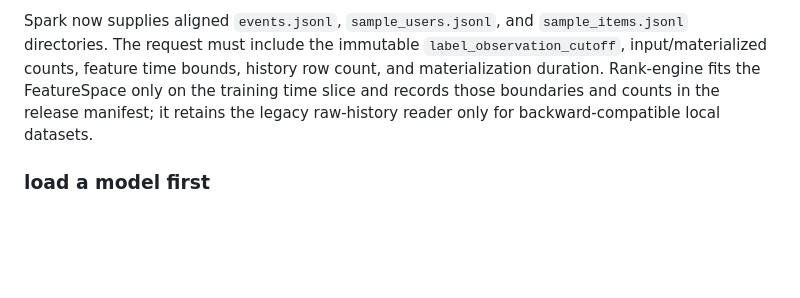
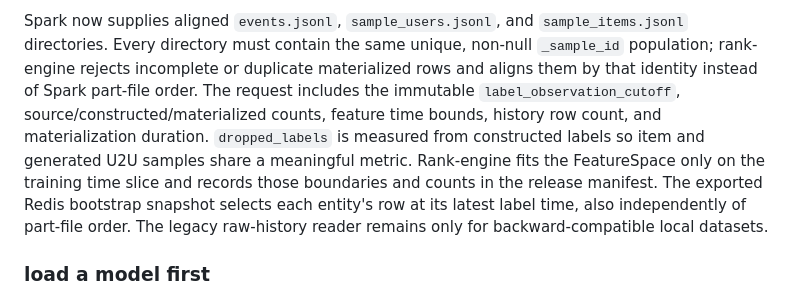
Before and after one commit to open-rec/rank-engine, a Markdown page: README.md, the part around the change. Rendered like a GitHub page; blank space fills up the shorter version.

Commit message:
document materialized feature validation

```diff
--- a/README.md
+++ b/README.md
@@ -127,10 +127,15 @@ contain only clicks or only exposures, or when held-out AUC is undefined; a zero
 allows an untrained random checkpoint through the evaluation gate.
 
 Spark now supplies aligned `events.jsonl`, `sample_users.jsonl`, and `sample_items.jsonl`
-directories. The request must include the immutable `label_observation_cutoff`, input/materialized
-counts, feature time bounds, history row count, and materialization duration. Rank-engine fits the
-FeatureSpace only on the training time slice and records those boundaries and counts in the release
-manifest; it retains the legacy raw-history reader only for backward-compatible local datasets.
+directories. Every directory must contain the same unique, non-null `_sample_id` population;
+rank-engine rejects incomplete or duplicate materialized rows and aligns them by that identity
+instead of Spark part-file order. The request includes the immutable `label_observation_cutoff`,
+source/constructed/materialized counts, feature time bounds, history row count, and materialization
+duration. `dropped_labels` is measured from constructed labels so item and generated U2U samples
+share a meaningful metric. Rank-engine fits the FeatureSpace only on the training time slice and
+records those boundaries and counts in the release manifest. The exported Redis bootstrap snapshot
+selects each entity's row at its latest label time, also independently of part-file order. The
+legacy raw-history reader remains only for backward-compatible local datasets.
 
 ### load a model first
 
```
